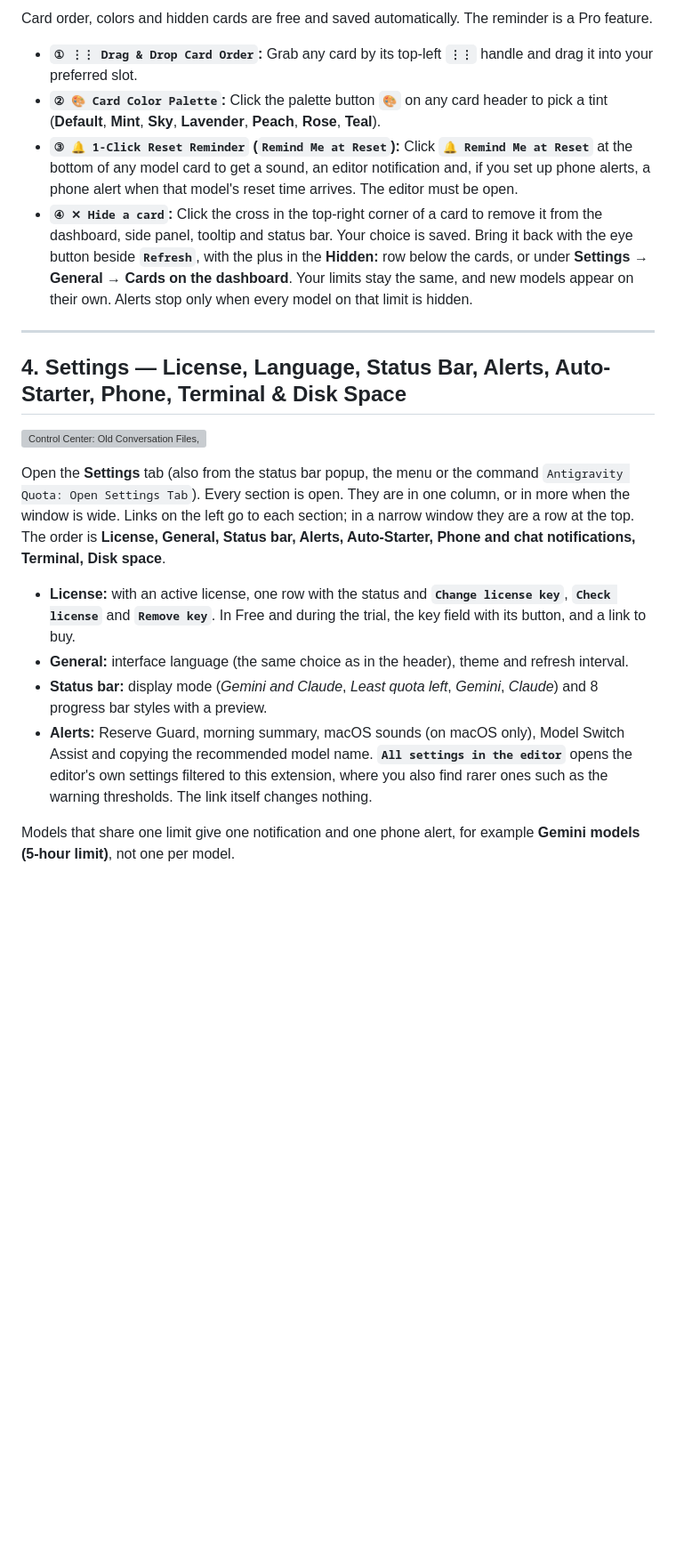
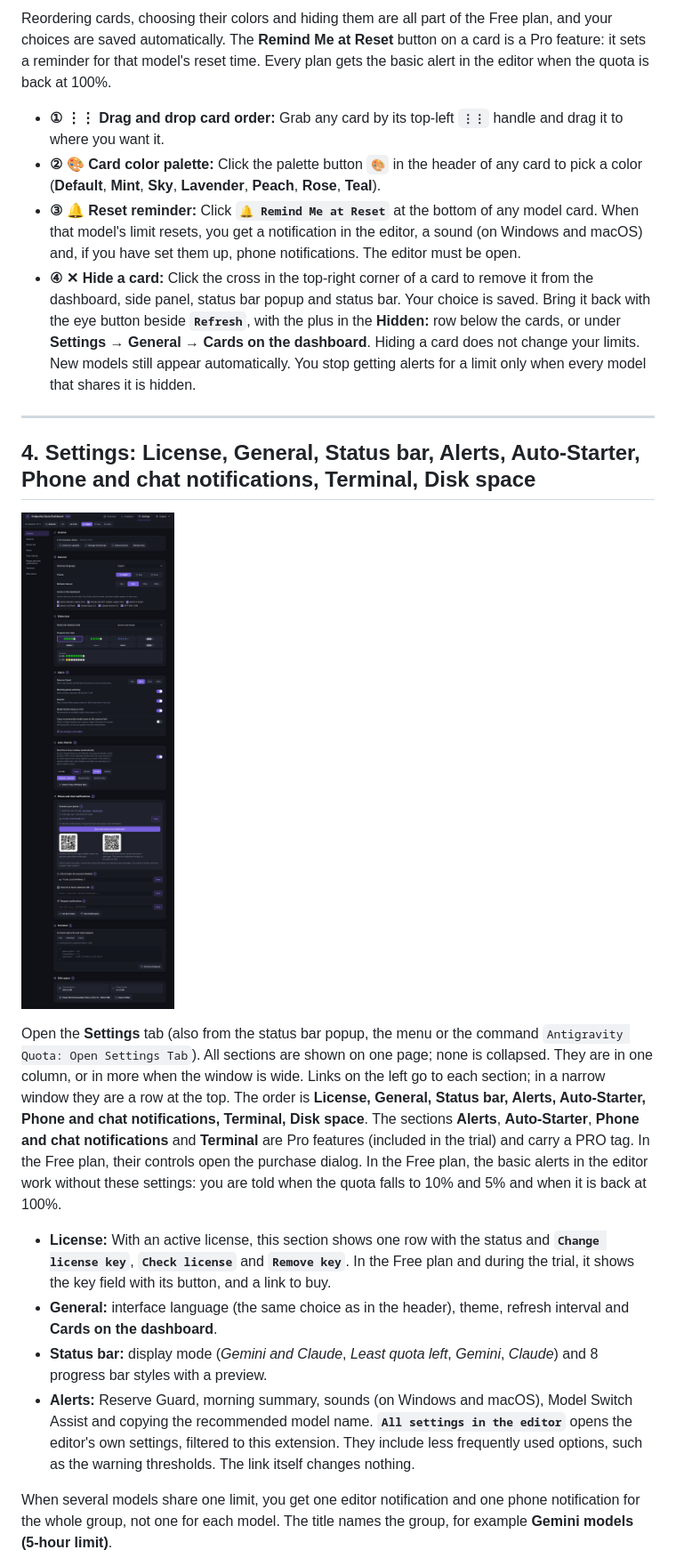
Before and after one commit to Nordicstocks/antigravity-quota-monitor, a Markdown page: USER-GUIDE.md, the part around one of its changes. Shown at 89% size. Rendered like a GitHub page; pictures changed too: images/guide-settings.png (added); blank space fills up the shorter version; grey boxes are pictures that could not be loaded.

```diff
--- a/USER-GUIDE.md
+++ b/USER-GUIDE.md
@@ -46,22 +47,22 @@ Hovering over the bottom-right Status Bar quota meter opens a **wide, compact ta
 
-Card order, colors and hidden cards are free and saved automatically. The reminder is a Pro feature.
-- **`① ⋮⋮ Drag & Drop Card Order`:** Grab any card by its top-left **`⋮⋮`** handle and drag it into your preferred slot.
-- **`② 🎨 Card Color Palette`:** Click the palette button **`🎨`** on any card header to pick a tint (**Default**, **Mint**, **Sky**, **Lavender**, **Peach**, **Rose**, **Teal**).
-- **`③ 🔔 1-Click Reset Reminder` (`Remind Me at Reset`):** Click **`🔔 Remind Me at Reset`** at the bottom of any model card to get a sound, an editor notification and, if you set up phone alerts, a phone alert when that model's reset time arrives. The editor must be open.
-- **`④ ✕ Hide a card`:** Click the cross in the top-right corner of a card to remove it from the dashboard, side panel, tooltip and status bar. Your choice is saved. Bring it back with the eye button beside **`Refresh`**, with the plus in the **Hidden:** row below the cards, or under **Settings → General → Cards on the dashboard**. Your limits stay the same, and new models appear on their own. Alerts stop only when every model on that limit is hidden.
+Reordering cards, choosing their colors and hiding them are all part of the Free plan, and your choices are saved automatically. The **Remind Me at Reset** button on a card is a Pro feature: it sets a reminder for that model's reset time. Every plan gets the basic alert in the editor when the quota is back at 100%.
+- **① ⋮⋮ Drag and drop card order:** Grab any card by its top-left **`⋮⋮`** handle and drag it to where you want it.
+- **② 🎨 Card color palette:** Click the palette button **`🎨`** in the header of any card to pick a color (**Default**, **Mint**, **Sky**, **Lavender**, **Peach**, **Rose**, **Teal**).
+- **③ 🔔 Reset reminder:** Click **`🔔 Remind Me at Reset`** at the bottom of any model card. When that model's limit resets, you get a notification in the editor, a sound (on Windows and macOS) and, if you have set them up, phone notifications. The editor must be open.
+- **④ ✕ Hide a card:** Click the cross in the top-right corner of a card to remove it from the dashboard, side panel, status bar popup and status bar. Your choice is saved. Bring it back with the eye button beside **`Refresh`**, with the plus in the **Hidden:** row below the cards, or under **Settings → General → Cards on the dashboard**. Hiding a card does not change your limits. New models still appear automatically. You stop getting alerts for a limit only when every model that shares it is hidden.
 
 ---
 
-## 4. Settings — License, Language, Status Bar, Alerts, Auto-Starter, Phone, Terminal & Disk Space
+## 4. Settings: License, General, Status bar, Alerts, Auto-Starter, Phone and chat notifications, Terminal, Disk space
 
-![Control Center: Old Conversation Files, 07:00 Auto-Starter, and Phone Push Notifications](https://raw.githubusercontent.com/Nordicstocks/antigravity-quota-monitor/fb46f6f/images/guide-4-control-center.png)
+![Settings tab](https://raw.githubusercontent.com/Nordicstocks/antigravity-quota-monitor/main/images/guide-settings.png)
 
-Open the **Settings** tab (also from the status bar popup, the menu or the command `Antigravity Quota: Open Settings Tab`). Every section is open. They are in one column, or in more when the window is wide. Links on the left go to each section; in a narrow window they are a row at the top. The order is **License, General, Status bar, Alerts, Auto-Starter, Phone and chat notifications, Terminal, Disk space**.
+Open the **Settings** tab (also from the status bar popup, the menu or the command `Antigravity Quota: Open Settings Tab`). All sections are shown on one page; none is collapsed. They are in one column, or in more when the window is wide. Links on the left go to each section; in a narrow window they are a row at the top. The order is **License, General, Status bar, Alerts, Auto-Starter, Phone and chat notifications, Terminal, Disk space**. The sections **Alerts**, **Auto-Starter**, **Phone and chat notifications** and **Terminal** are Pro features (included in the trial) and carry a PRO tag. In the Free plan, their controls open the purchase dialog. In the Free plan, the basic alerts in the editor work without these settings: you are told when the quota falls to 10% and 5% and when it is back at 100%.
 
-- **License:** with an active license, one row with the status and **`Change license key`**, **`Check license`** and **`Remove key`**. In Free and during the trial, the key field with its button, and a link to buy.
-- **General:** interface language (the same choice as in the header), theme and refresh interval.
+- **License:** With an active license, this section shows one row with the status and **`Change license key`**, **`Check license`** and **`Remove key`**. In the Free plan and during the trial, it shows the key field with its button, and a link to buy.
+- **General:** interface language (the same choice as in the header), theme, refresh interval and **Cards on the dashboard**.
 - **Status bar:** display mode (*Gemini and Claude*, *Least quota left*, *Gemini*, *Claude*) and 8 progress bar styles with a preview.
-- **Alerts:** Reserve Guard, morning summary, macOS sounds (on macOS only), Model Switch Assist and copying the recommended model name. **`All settings in the editor`** opens the editor's own settings filtered to this extension, where you also find rarer ones such as the warning thresholds. The link itself changes nothing.
+- **Alerts:** Reserve Guard, morning summary, sounds (on Windows and macOS), Model Switch Assist and copying the recommended model name. **`All settings in the editor`** opens the editor's own settings, filtered to this extension. They include less frequently used options, such as the warning thresholds. The link itself changes nothing.
 
-Models that share one limit give one notification and one phone alert, for example **Gemini models (5-hour limit)**, not one per model.
+When several models share one limit, you get one editor notification and one phone notification for the whole group, not one for each model. The title names the group, for example **Gemini models (5-hour limit)**.
 
```
Also changed, not shown: other parts of USER-GUIDE.md (+49 -48 lines), CHANGELOG.md (+6 -0 lines), images/guide-card.png (added), images/guide-overview.png (added), images/guide-sidebar.png (added).
